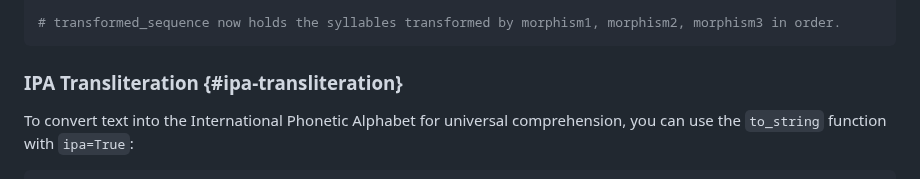
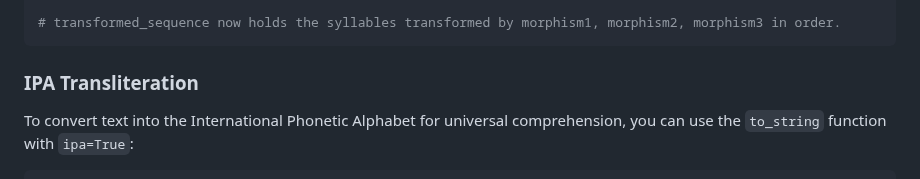
Before and after one commit to mattlianje/loquax, a Markdown page: README.md, the part around the change. Drawn GitHub-style.

````diff
--- a/README.md
+++ b/README.md
@@ -120,7 +120,7 @@ transformed_sequence = morphism_store.apply_all(syllables_sequence)
 # transformed_sequence now holds the syllables transformed by morphism1, morphism2, morphism3 in order.
 ```
 
-### IPA Transliteration {#ipa-transliteration}
+### IPA Transliteration
 To convert text into the International Phonetic Alphabet for universal comprehension,
 you can use the `to_string` function with `ipa=True`:
 ```python
````
